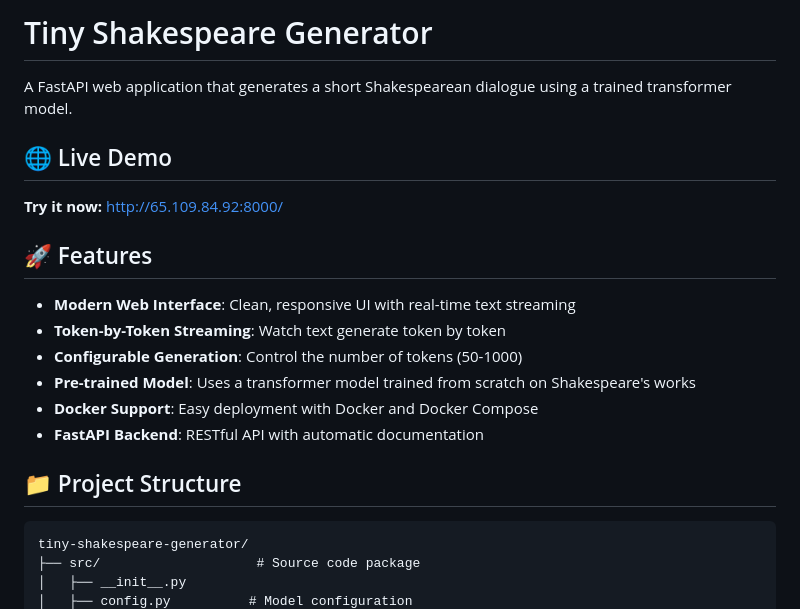
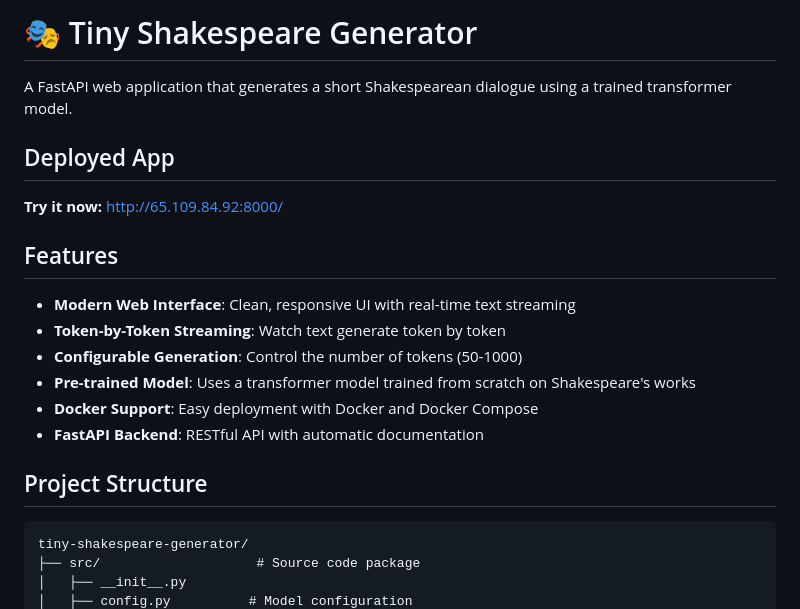
Before and after one commit to ajamesl/tiny-shakespeare-transformer, a Markdown page: README.md, the part around one of its changes. GitHub-like rendering.

````diff
--- a/README.md
+++ b/README.md
@@ -1,12 +1,12 @@
-# Tiny Shakespeare Generator
+# 🎭 Tiny Shakespeare Generator
 
 A FastAPI web application that generates a short Shakespearean dialogue using a trained transformer model.
 
-## 🌐 Live Demo
+## Deployed App
 
 **Try it now:** [http://65.109.84.92:8000/](http://65.109.84.92:8000/)
 
-## 🚀 Features
+## Features
 
 - **Modern Web Interface**: Clean, responsive UI with real-time text streaming
 - **Token-by-Token Streaming**: Watch text generate token by token
@@ -15,7 +15,7 @@ A FastAPI web application that generates a short Shakespearean dialogue using a
 - **Docker Support**: Easy deployment with Docker and Docker Compose
 - **FastAPI Backend**: RESTful API with automatic documentation
 
-## 📁 Project Structure
+## Project Structure
 
 ```
 tiny-shakespeare-generator/
````
Also changed, not shown: other parts of README.md (+10 -10 lines).
